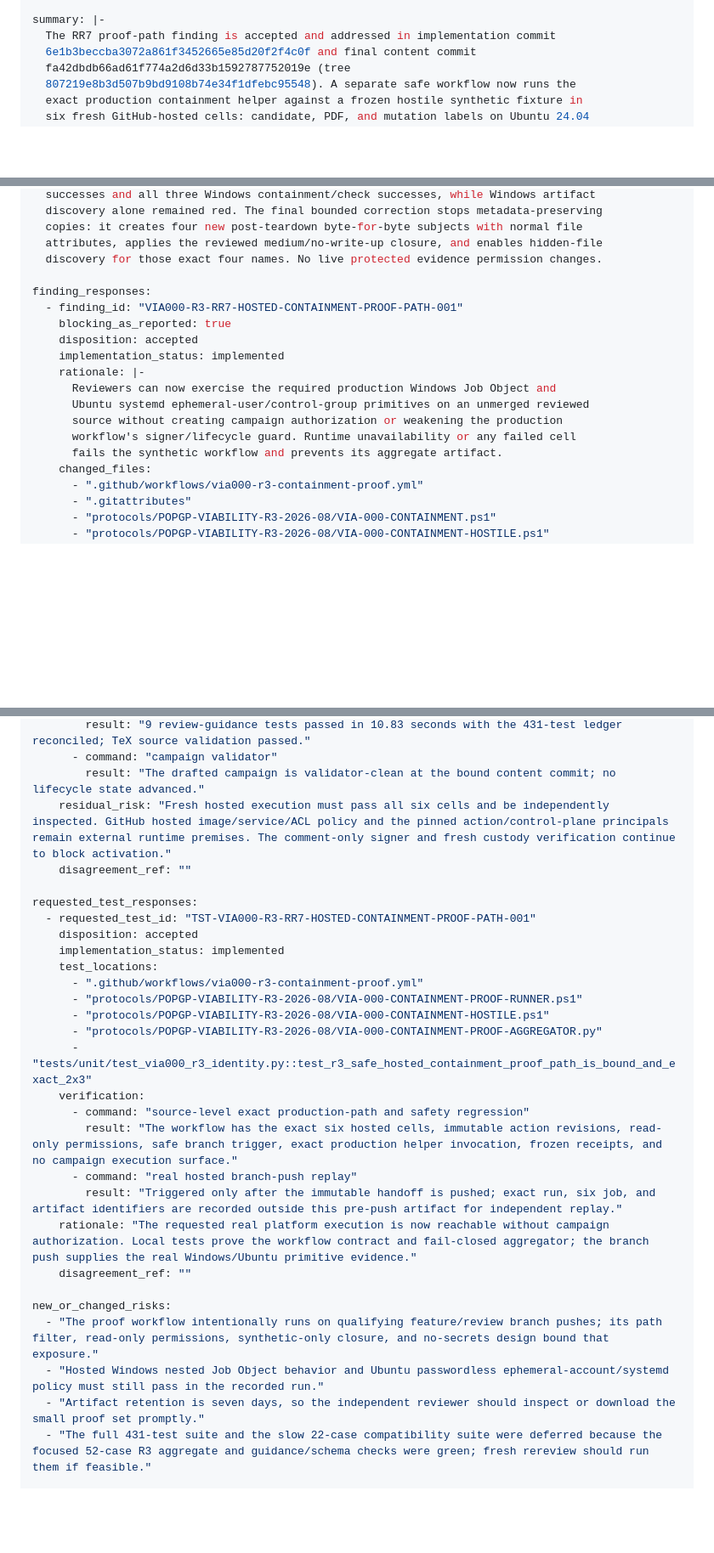
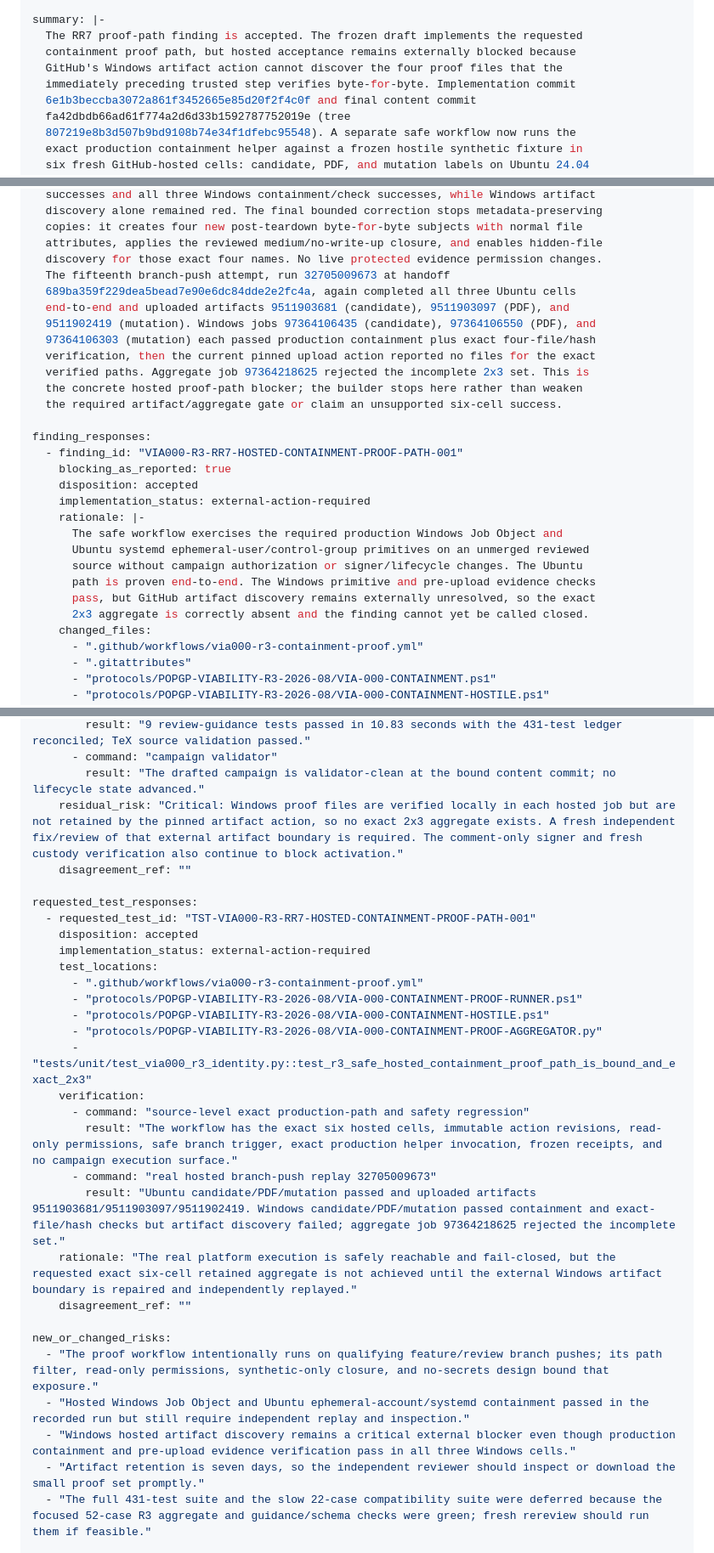
Before and after one commit to whact2025/POPGP, a Markdown page: reviews/codex/POPGP-REVIEW-VIA000-R3-PROTOCOL-1-REREVIEW-7-RESPONSE-1.md, 3 parts joined by grey strips. Shown at 85% size. Drawn GitHub-style; blank space fills up the shorter version.

Commit message:
Record R3 hosted artifact blocker

```diff
--- a/reviews/codex/POPGP-REVIEW-VIA000-R3-PROTOCOL-1-REREVIEW-7-RESPONSE-1.md
+++ b/reviews/codex/POPGP-REVIEW-VIA000-R3-PROTOCOL-1-REREVIEW-7-RESPONSE-1.md
@@ -31,7 +31,10 @@ access_declaration:
     created. The new workflow is synthetic and non-scientific.
 
 summary: |-
-  The RR7 proof-path finding is accepted and addressed in implementation commit
+  The RR7 proof-path finding is accepted. The frozen draft implements the requested
+  containment proof path, but hosted acceptance remains externally blocked because
+  GitHub's Windows artifact action cannot discover the four proof files that the
+  immediately preceding trusted step verifies byte-for-byte. Implementation commit
   6e1b3beccba3072a861f3452665e85d20f2f4c0f and final content commit
   fa42dbdb66ad61f774a2d6d33b1592787752019e (tree
   807219e8b3d507b9bd9108b74e34f1dfebc95548). A separate safe workflow now runs the
@@ -188,18 +191,28 @@ summary: |-
   copies: it creates four new post-teardown byte-for-byte subjects with normal file
   attributes, applies the reviewed medium/no-write-up closure, and enables hidden-file
   discovery for those exact four names. No live protected evidence permission changes.
+  The fifteenth branch-push attempt, run 32705009673 at handoff
+  689ba359f229dea5bead7e90e6dc84dde2e2fc4a, again completed all three Ubuntu cells
+  end-to-end and uploaded artifacts 9511903681 (candidate), 9511903097 (PDF), and
+  9511902419 (mutation). Windows jobs 97364106435 (candidate), 97364106550 (PDF), and
+  97364106303 (mutation) each passed production containment plus exact four-file/hash
+  verification, then the current pinned upload action reported no files for the exact
+  verified paths. Aggregate job 97364218625 rejected the incomplete 2x3 set. This is
+  the concrete hosted proof-path blocker; the builder stops here rather than weaken
+  the required artifact/aggregate gate or claim an unsupported six-cell success.
 
 finding_responses:
   - finding_id: "VIA000-R3-RR7-HOSTED-CONTAINMENT-PROOF-PATH-001"
     blocking_as_reported: true
     disposition: accepted
-    implementation_status: implemented
+    implementation_status: external-action-required
     rationale: |-
-      Reviewers can now exercise the required production Windows Job Object and
+      The safe workflow exercises the required production Windows Job Object and
       Ubuntu systemd ephemeral-user/control-group primitives on an unmerged reviewed
-      source without creating campaign authorization or weakening the production
-      workflow's signer/lifecycle guard. Runtime unavailability or any failed cell
-      fails the synthetic workflow and prevents its aggregate artifact.
+      source without campaign authorization or signer/lifecycle changes. The Ubuntu
+      path is proven end-to-end. The Windows primitive and pre-upload evidence checks
+      pass, but GitHub artifact discovery remains externally unresolved, so the exact
+      2x3 aggregate is correctly absent and the finding cannot yet be called closed.
     changed_files:
       - ".github/workflows/via000-r3-containment-proof.yml"
       - ".gitattributes"
@@ -257,13 +270,13 @@ finding_responses:
         result: "9 review-guidance tests passed in 10.83 seconds with the 431-test ledger reconciled; TeX source validation passed."
       - command: "campaign validator"
         result: "The drafted campaign is validator-clean at the bound content commit; no lifecycle state advanced."
-    residual_risk: "Fresh hosted execution must pass all six cells and be independently inspected. GitHub hosted image/service/ACL policy and the pinned action/control-plane principals remain external runtime premises. The comment-only signer and fresh custody verification continue to block activation."
+    residual_risk: "Critical: Windows proof files are verified locally in each hosted job but are not retained by the pinned artifact action, so no exact 2x3 aggregate exists. A fresh independent fix/review of that external artifact boundary is required. The comment-only signer and fresh custody verification also continue to block activation."
     disagreement_ref: ""
 
 requested_test_responses:
   - requested_test_id: "TST-VIA000-R3-RR7-HOSTED-CONTAINMENT-PROOF-PATH-001"
     disposition: accepted
-    implementation_status: implemented
+    implementation_status: external-action-required
     test_locations:
       - ".github/workflows/via000-r3-containment-proof.yml"
       - "protocols/POPGP-VIABILITY-R3-2026-08/VIA-000-CONTAINMENT-PROOF-RUNNER.ps1"
@@ -273,14 +286,15 @@ requested_test_responses:
     verification:
       - command: "source-level exact production-path and safety regression"
         result: "The workflow has the exact six hosted cells, immutable action revisions, read-only permissions, safe branch trigger, exact production helper invocation, frozen receipts, and no campaign execution surface."
-      - command: "real hosted branch-push replay"
-        result: "Triggered only after the immutable handoff is pushed; exact run, six job, and artifact identifiers are recorded outside this pre-push artifact for independent replay."
-    rationale: "The requested real platform execution is now reachable without campaign authorization. Local tests prove the workflow contract and fail-closed aggregator; the branch push supplies the real Windows/Ubuntu primitive evidence."
+      - command: "real hosted branch-push replay 32705009673"
+        result: "Ubuntu candidate/PDF/mutation passed and uploaded artifacts 9511903681/9511903097/9511902419. Windows candidate/PDF/mutation passed containment and exact-file/hash checks but artifact discovery failed; aggregate job 97364218625 rejected the incomplete set."
+    rationale: "The real platform execution is safely reachable and fail-closed, but the requested exact six-cell retained aggregate is not achieved until the external Windows artifact boundary is repaired and independently replayed."
     disagreement_ref: ""
 
 new_or_changed_risks:
   - "The proof workflow intentionally runs on qualifying feature/review branch pushes; its path filter, read-only permissions, synthetic-only closure, and no-secrets design bound that exposure."
-  - "Hosted Windows nested Job Object behavior and Ubuntu passwordless ephemeral-account/systemd policy must still pass in the recorded run."
+  - "Hosted Windows Job Object and Ubuntu ephemeral-account/systemd containment passed in the recorded run but still require independent replay and inspection."
+  - "Windows hosted artifact discovery remains a critical external blocker even though production containment and pre-upload evidence verification pass in all three Windows cells."
   - "Artifact retention is seven days, so the independent reviewer should inspect or download the small proof set promptly."
   - "The full 431-test suite and the slow 22-case compatibility suite were deferred because the focused 52-case R3 aggregate and guidance/schema checks were green; fresh rereview should run them if feasible."
 
```
